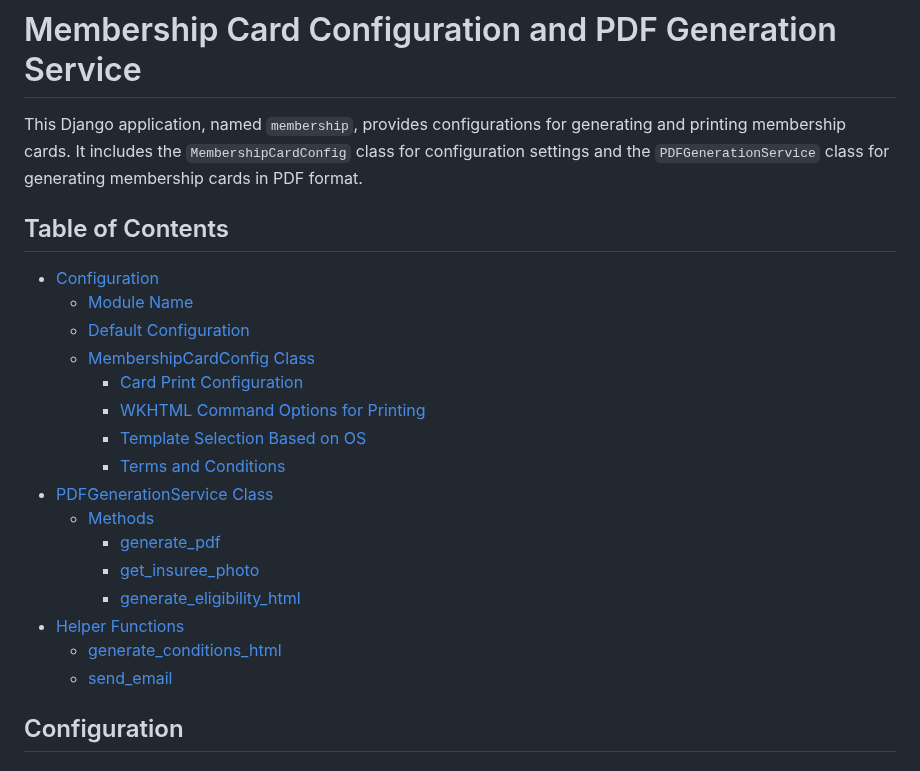
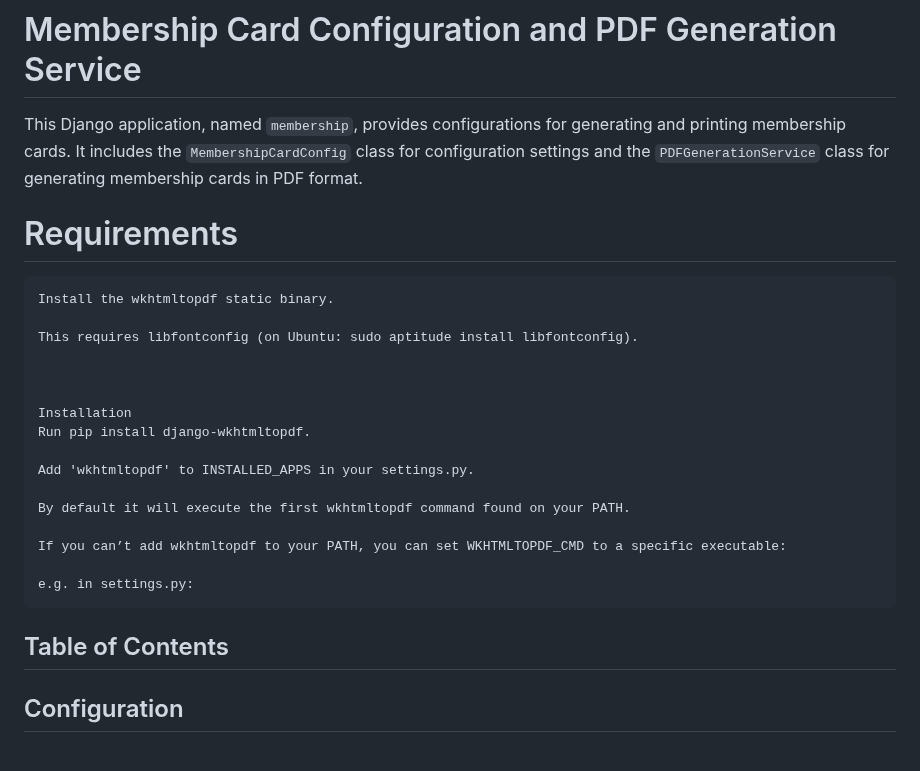
Before and after one commit to HABTec/openimis-be-membership, a Markdown page: README.md, the part around the change. Drawn GitHub-style.

````diff
--- a/README.md
+++ b/README.md
@@ -2,24 +2,27 @@
 
 This Django application, named `membership`, provides configurations for generating and printing membership cards. It includes the `MembershipCardConfig` class for configuration settings and the `PDFGenerationService` class for generating membership cards in PDF format.
 
+
+# Requirements
+```
+Install the wkhtmltopdf static binary.
+
+This requires libfontconfig (on Ubuntu: sudo aptitude install libfontconfig).
+
+
+
+Installation
+Run pip install django-wkhtmltopdf.
+
+Add 'wkhtmltopdf' to INSTALLED_APPS in your settings.py.
+
+By default it will execute the first wkhtmltopdf command found on your PATH.
+
+If you can’t add wkhtmltopdf to your PATH, you can set WKHTMLTOPDF_CMD to a specific executable:
+
+e.g. in settings.py:
+```
 ## Table of Contents
-
-- [Configuration](#configuration)
-  - [Module Name](#module-name)
-  - [Default Configuration](#default-configuration)
-  - [MembershipCardConfig Class](#membershipcardconfig-class)
-    - [Card Print Configuration](#card-print-configuration)
-    - [WKHTML Command Options for Printing](#wkhtml-command-options-for-printing)
-    - [Template Selection Based on OS](#template-selection-based-on-os)
-    - [Terms and Conditions](#terms-and-conditions)
-- [PDFGenerationService Class](#pdfgenerationservice-class)
-  - [Methods](#methods)
-    - [generate_pdf](#generate_pdf)
-    - [get_insuree_photo](#get_insuree_photo)
-    - [generate_eligibility_html](#generate_eligibility_html)
-- [Helper Functions](#helper-functions)
-  - [generate_conditions_html](#generate_conditions_html)
-  - [send_email](#send_email)
 
 ## Configuration
 
````
